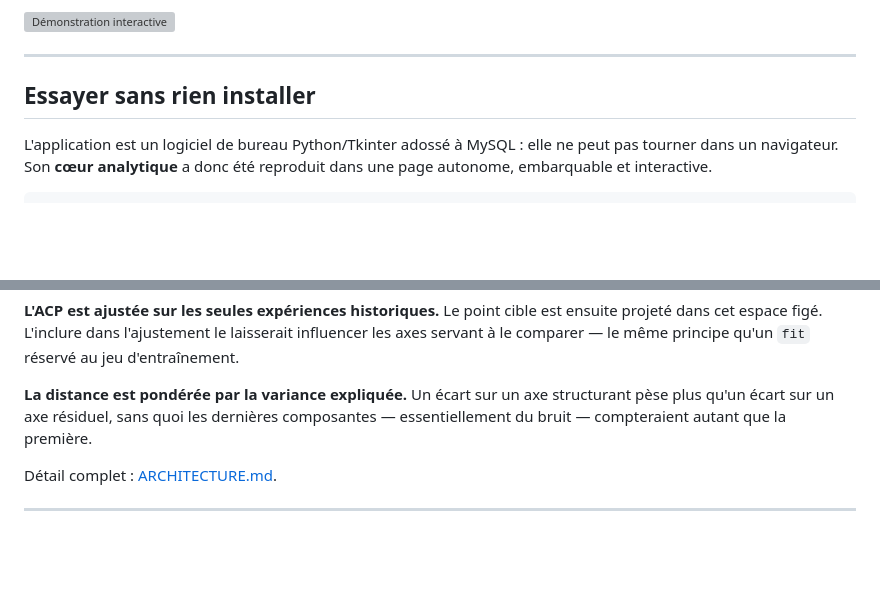
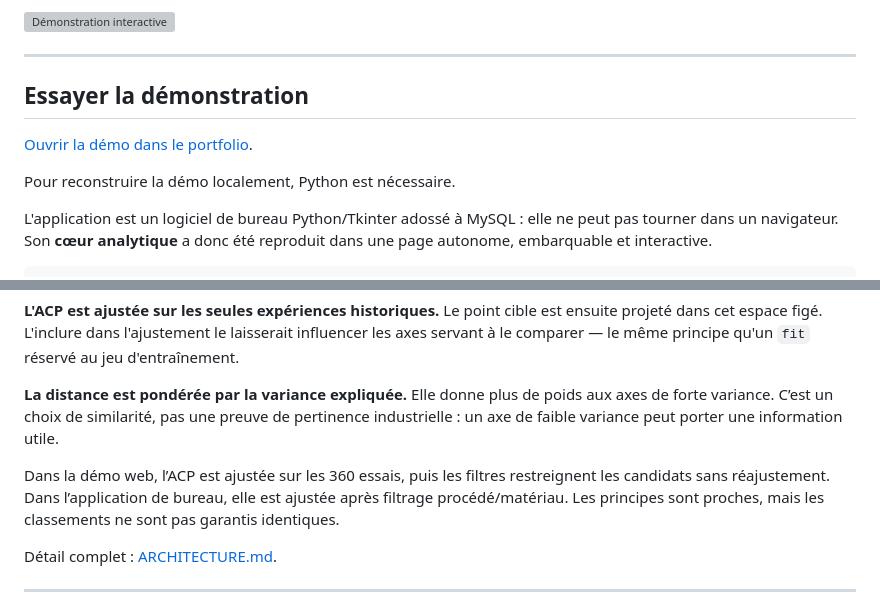
Before and after one commit to juleescourne/cutting-tool-recommender, a Markdown page: README.md, 2 parts joined by grey strips. Drawn GitHub-style; blank space fills up the shorter version; grey boxes are pictures that could not be loaded.

Commit message:
Préciser le périmètre de l’ACP et les limites de la similarité

```diff
--- a/README.md
+++ b/README.md
@@ -17,7 +17,11 @@ Développé avec le département Génie mécanique de l'**université de Tours**
 
 ---
 
-## Essayer sans rien installer
+## Essayer la démonstration
+
+[Ouvrir la démo dans le portfolio](https://juleescourne.github.io/portfolio-data-analyst/#/cutting-tools).
+
+Pour reconstruire la démo localement, Python est nécessaire.
 
 L'application est un logiciel de bureau Python/Tkinter adossé à MySQL : elle ne peut
 pas tourner dans un navigateur. Son **cœur analytique** a donc été reproduit dans une
@@ -78,9 +82,9 @@ ensuite projeté dans cet espace figé. L'inclure dans l'ajustement le laisserai
 influencer les axes servant à le comparer — le même principe qu'un `fit` réservé au
 jeu d'entraînement.
 
-**La distance est pondérée par la variance expliquée.** Un écart sur un axe
-structurant pèse plus qu'un écart sur un axe résiduel, sans quoi les dernières
-composantes — essentiellement du bruit — compteraient autant que la première.
+**La distance est pondérée par la variance expliquée.** Elle donne plus de poids aux axes de forte variance. C’est un choix de similarité, pas une preuve de pertinence industrielle : un axe de faible variance peut porter une information utile.
+
+Dans la démo web, l’ACP est ajustée sur les 360 essais, puis les filtres restreignent les candidats sans réajustement. Dans l’application de bureau, elle est ajustée après filtrage procédé/matériau. Les principes sont proches, mais les classements ne sont pas garantis identiques.
 
 Détail complet : [ARCHITECTURE.md](ARCHITECTURE.md).
 
```
Also changed, not shown: ARCHITECTURE.md (+1 -1 lines).
